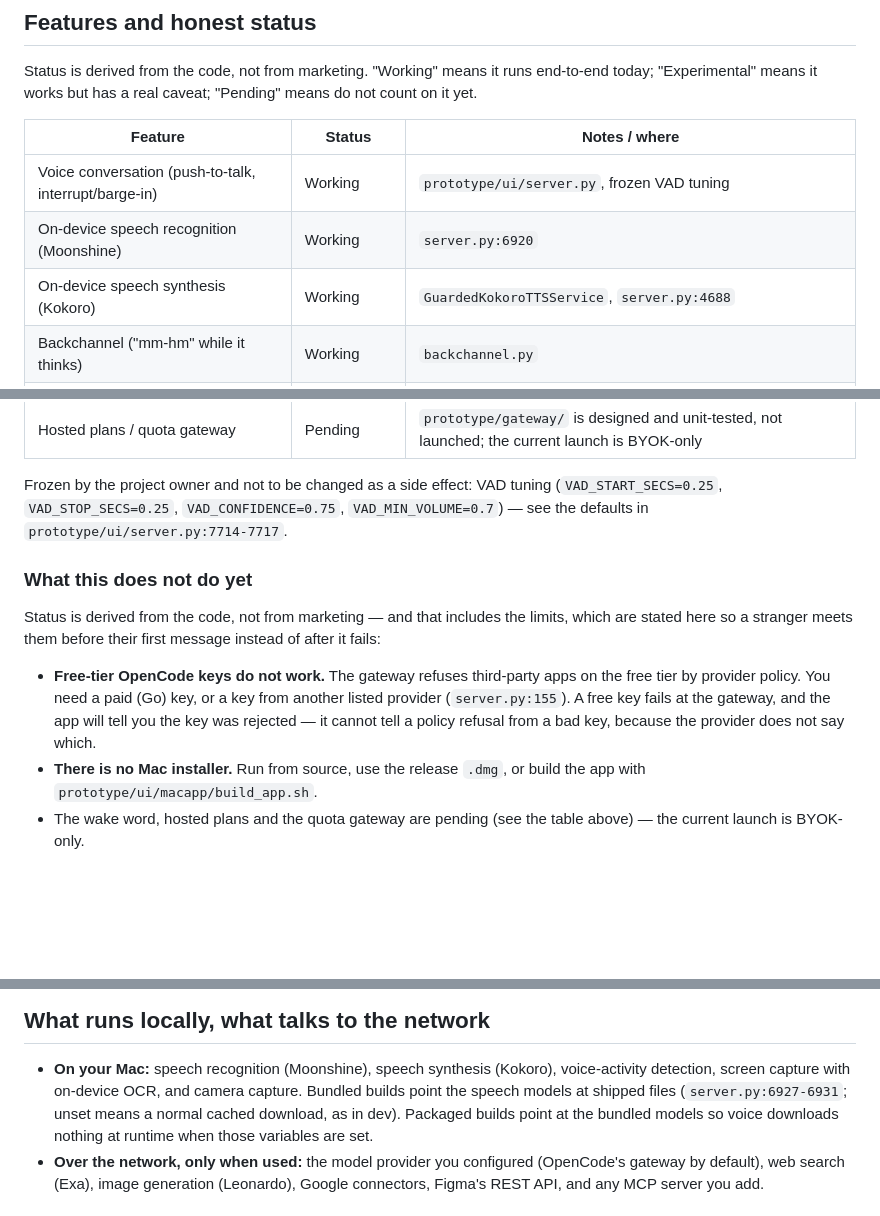
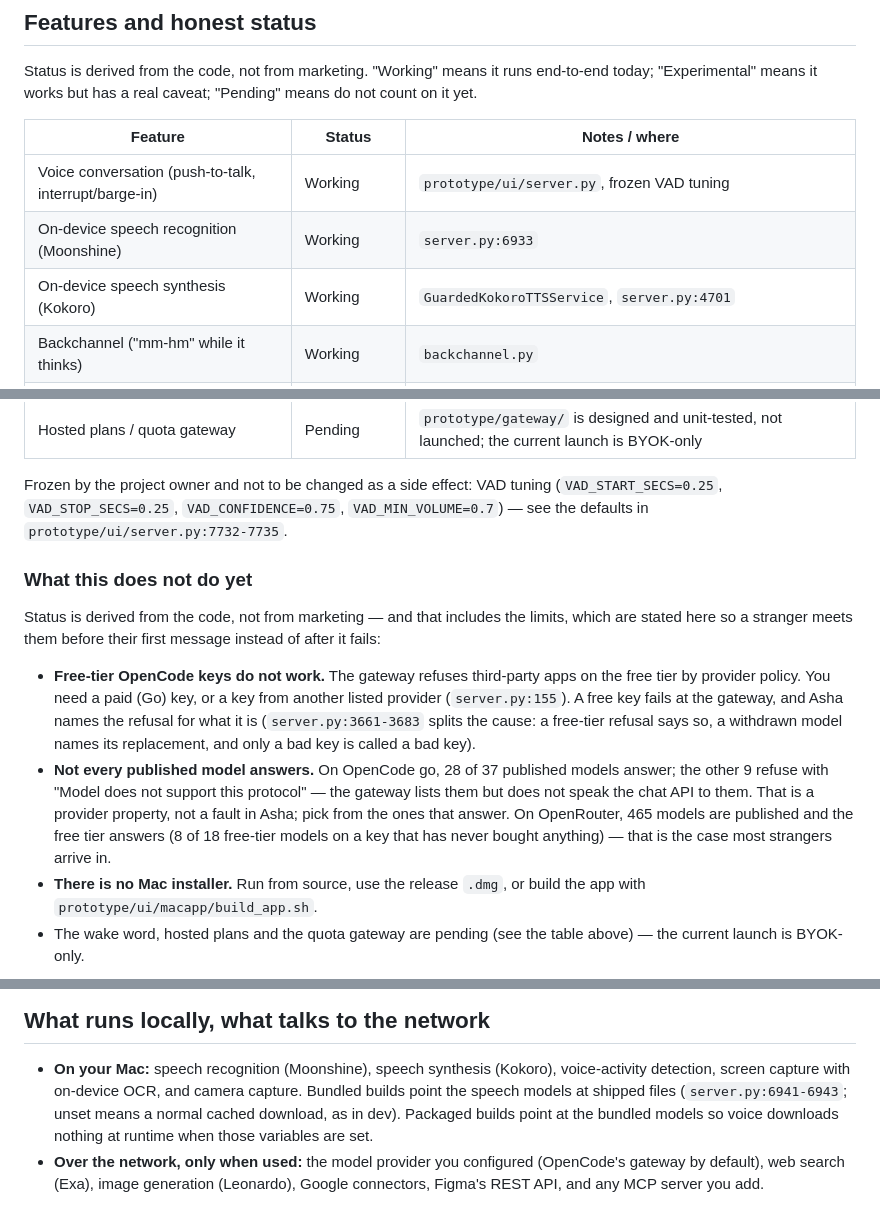
Before and after one commit to atuljaiswal1246/asha, a Markdown page: README.md, 3 parts joined by grey strips. Rendered like a GitHub page; blank space fills up the shorter version.

Commit message:
Correct the free-tier clause for the provider-cause split; rebase citations onto main
PR #4 split 401/403/410 causes, so the key-rejection sentence was false. 28/37 go models and 8/18 OpenRouter free-tier per owner's measurement.

```diff
--- a/README.md
+++ b/README.md
@@ -29,8 +29,8 @@ means do not count on it yet.
 | Feature | Status | Notes / where |
 |---|---|---|
 | Voice conversation (push-to-talk, interrupt/barge-in) | Working | `prototype/ui/server.py`, frozen VAD tuning |
-| On-device speech recognition (Moonshine) | Working | `server.py:6920` |
-| On-device speech synthesis (Kokoro) | Working | `GuardedKokoroTTSService`, `server.py:4688` |
+| On-device speech recognition (Moonshine) | Working | `server.py:6933` |
+| On-device speech synthesis (Kokoro) | Working | `GuardedKokoroTTSService`, `server.py:4701` |
 | Backchannel ("mm-hm" while it thinks) | Working | `backchannel.py` |
 | Native agent loop: read/write/edit files, shell, search, LSP | Working | `agent_loop.py` |
 | Plan mode (research only), skills (`SKILL.md`), memory | Working | `skills.py`, `memory.py` |
@@ -50,7 +50,7 @@ means do not count on it yet.
 
 Frozen by the project owner and not to be changed as a side effect: VAD tuning
 (`VAD_START_SECS=0.25`, `VAD_STOP_SECS=0.25`, `VAD_CONFIDENCE=0.75`,
-`VAD_MIN_VOLUME=0.7`) — see the defaults in `prototype/ui/server.py:7714-7717`.
+`VAD_MIN_VOLUME=0.7`) — see the defaults in `prototype/ui/server.py:7732-7735`.
 
 ### What this does not do yet
 
@@ -61,8 +61,16 @@ message instead of after it fails:
 - **Free-tier OpenCode keys do not work.** The gateway refuses third-party apps
   on the free tier by provider policy. You need a paid (Go) key, or a key from
   another listed provider (`server.py:155`). A free key fails at the gateway,
-  and the app will tell you the key was rejected — it cannot tell a policy
-  refusal from a bad key, because the provider does not say which.
+  and Asha names the refusal for what it is (`server.py:3661-3683` splits the
+  cause: a free-tier refusal says so, a withdrawn model names its replacement,
+  and only a bad key is called a bad key).
+- **Not every published model answers.** On OpenCode go, 28 of 37 published
+  models answer; the other 9 refuse with "Model does not support this
+  protocol" — the gateway lists them but does not speak the chat API to them.
+  That is a provider property, not a fault in Asha; pick from the ones that
+  answer. On OpenRouter, 465 models are published and the free tier answers
+  (8 of 18 free-tier models on a key that has never bought anything) —
+  that is the case most strangers arrive in.
 - **There is no Mac installer.** Run from source, use the release `.dmg`, or
   build the app with `prototype/ui/macapp/build_app.sh`.
 - The wake word, hosted plans and the quota gateway are pending (see the table
@@ -171,7 +179,7 @@ Run the test gate with:
 - **On your Mac:** speech recognition (Moonshine), speech synthesis (Kokoro),
   voice-activity detection, screen capture with on-device OCR, and camera
   capture. Bundled builds point the speech models at shipped files
-  (`server.py:6927-6931`; unset means a normal cached download, as in dev).
+  (`server.py:6941-6943`; unset means a normal cached download, as in dev).
   Packaged builds point at the bundled models so voice downloads nothing at
   runtime when those variables are set.
 - **Over the network, only when used:** the model provider you configured
```
